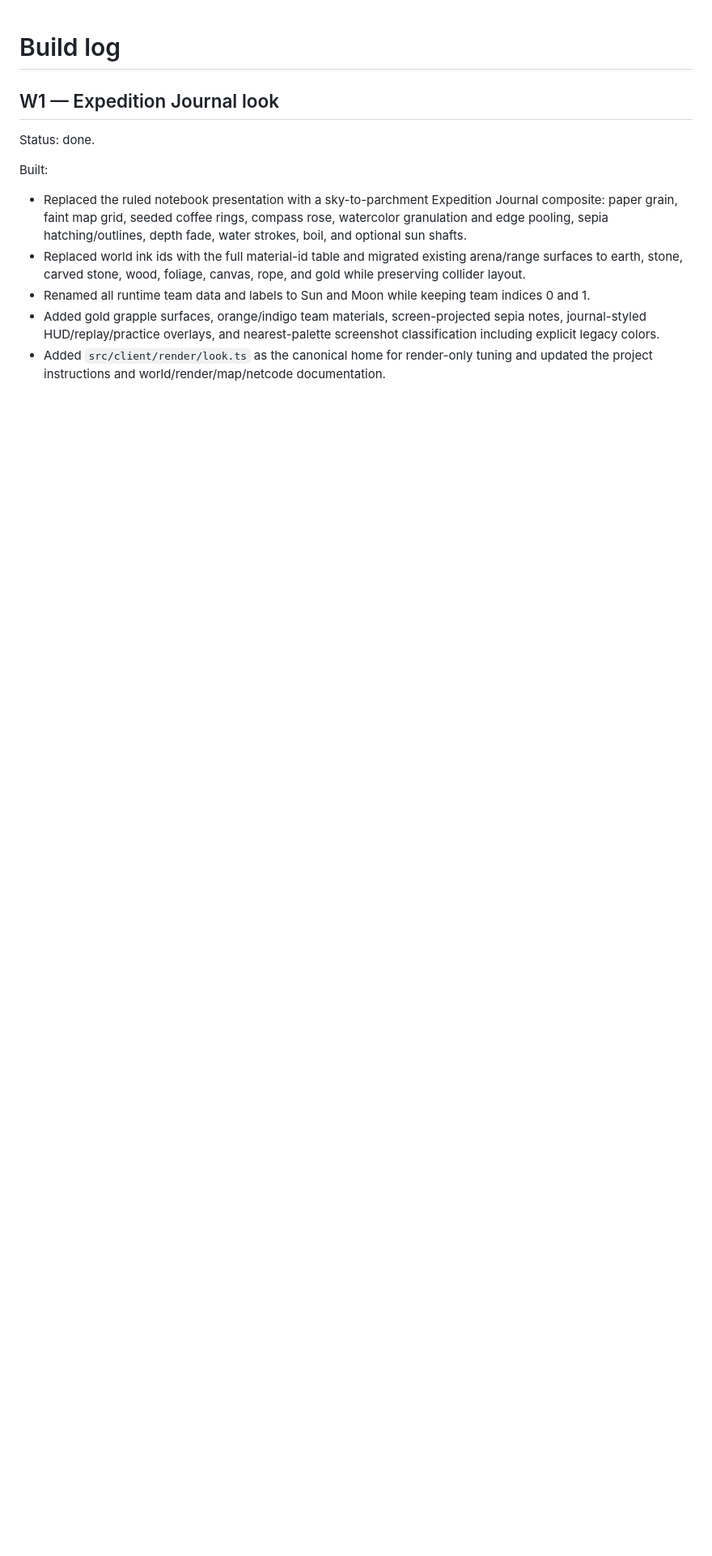
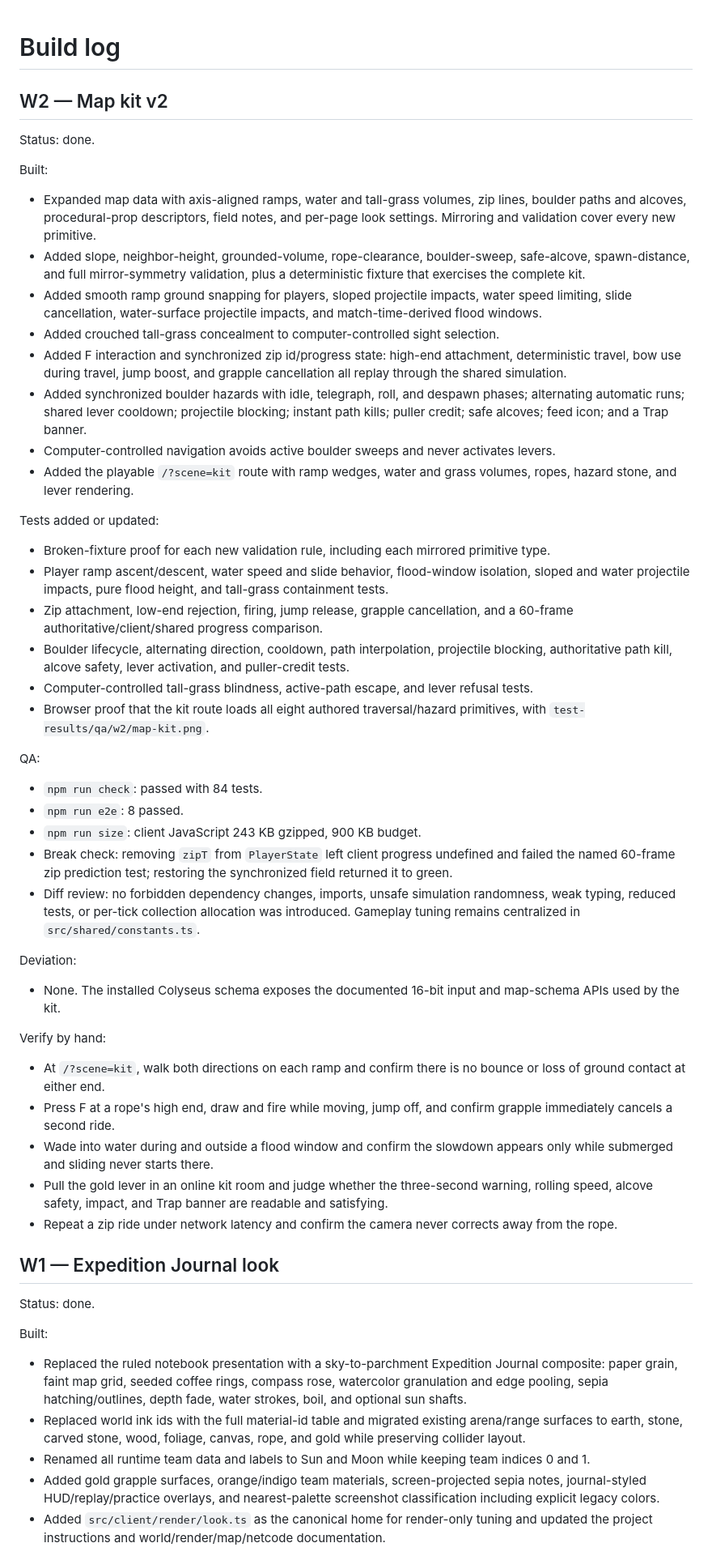
Before and after one commit to tanayvasishtha/Bowdle, a Markdown page: docs/BUILD_LOG.md, the part around the change. Shown at 81% size. Rendered like a GitHub page; blank space fills up the shorter version.

Commit message:
W2 done: jungle traversal and hazards

```diff
--- a/docs/BUILD_LOG.md
+++ b/docs/BUILD_LOG.md
@@ -1,4 +1,48 @@
 # Build log
+
+## W2 — Map kit v2
+
+Status: done.
+
+Built:
+
+- Expanded map data with axis-aligned ramps, water and tall-grass volumes, zip lines, boulder paths and alcoves, procedural-prop descriptors, field notes, and per-page look settings. Mirroring and validation cover every new primitive.
+- Added slope, neighbor-height, grounded-volume, rope-clearance, boulder-sweep, safe-alcove, spawn-distance, and full mirror-symmetry validation, plus a deterministic fixture that exercises the complete kit.
+- Added smooth ramp ground snapping for players, sloped projectile impacts, water speed limiting, slide cancellation, water-surface projectile impacts, and match-time-derived flood windows.
+- Added crouched tall-grass concealment to computer-controlled sight selection.
+- Added F interaction and synchronized zip id/progress state: high-end attachment, deterministic travel, bow use during travel, jump boost, and grapple cancellation all replay through the shared simulation.
+- Added synchronized boulder hazards with idle, telegraph, roll, and despawn phases; alternating automatic runs; shared lever cooldown; projectile blocking; instant path kills; puller credit; safe alcoves; feed icon; and a Trap banner.
+- Computer-controlled navigation avoids active boulder sweeps and never activates levers.
+- Added the playable `/?scene=kit` route with ramp wedges, water and grass volumes, ropes, hazard stone, and lever rendering.
+
+Tests added or updated:
+
+- Broken-fixture proof for each new validation rule, including each mirrored primitive type.
+- Player ramp ascent/descent, water speed and slide behavior, flood-window isolation, sloped and water projectile impacts, pure flood height, and tall-grass containment tests.
+- Zip attachment, low-end rejection, firing, jump release, grapple cancellation, and a 60-frame authoritative/client/shared progress comparison.
+- Boulder lifecycle, alternating direction, cooldown, path interpolation, projectile blocking, authoritative path kill, alcove safety, lever activation, and puller-credit tests.
+- Computer-controlled tall-grass blindness, active-path escape, and lever refusal tests.
+- Browser proof that the kit route loads all eight authored traversal/hazard primitives, with `test-results/qa/w2/map-kit.png`.
+
+QA:
+
+- `npm run check`: passed with 84 tests.
+- `npm run e2e`: 8 passed.
+- `npm run size`: client JavaScript 243 KB gzipped, 900 KB budget.
+- Break check: removing `zipT` from `PlayerState` left client progress undefined and failed the named 60-frame zip prediction test; restoring the synchronized field returned it to green.
+- Diff review: no forbidden dependency changes, imports, unsafe simulation randomness, weak typing, reduced tests, or per-tick collection allocation was introduced. Gameplay tuning remains centralized in `src/shared/constants.ts`.
+
+Deviation:
+
+- None. The installed Colyseus schema exposes the documented 16-bit input and map-schema APIs used by the kit.
+
+Verify by hand:
+
+- At `/?scene=kit`, walk both directions on each ramp and confirm there is no bounce or loss of ground contact at either end.
+- Press F at a rope's high end, draw and fire while moving, jump off, and confirm grapple immediately cancels a second ride.
+- Wade into water during and outside a flood window and confirm the slowdown appears only while submerged and sliding never starts there.
+- Pull the gold lever in an online kit room and judge whether the three-second warning, rolling speed, alcove safety, impact, and Trap banner are readable and satisfying.
+- Repeat a zip ride under network latency and confirm the camera never corrects away from the rope.
 
 ## W1 — Expedition Journal look
 
```
